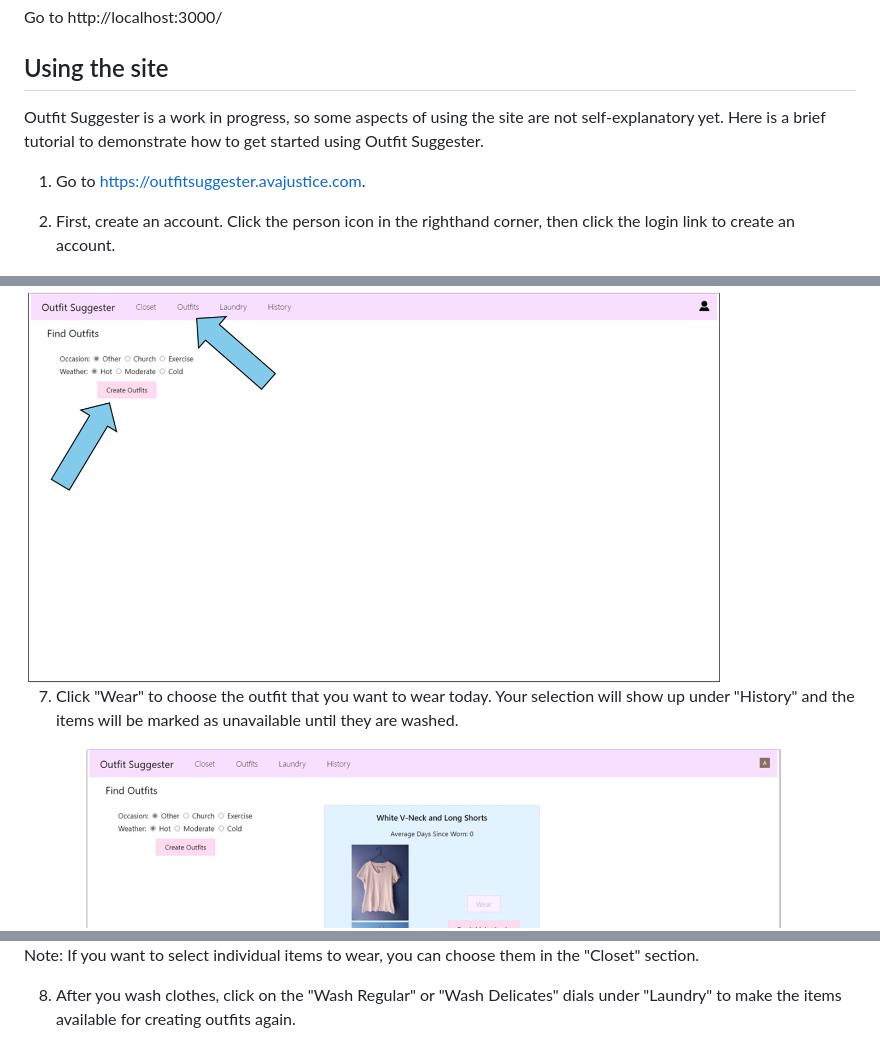
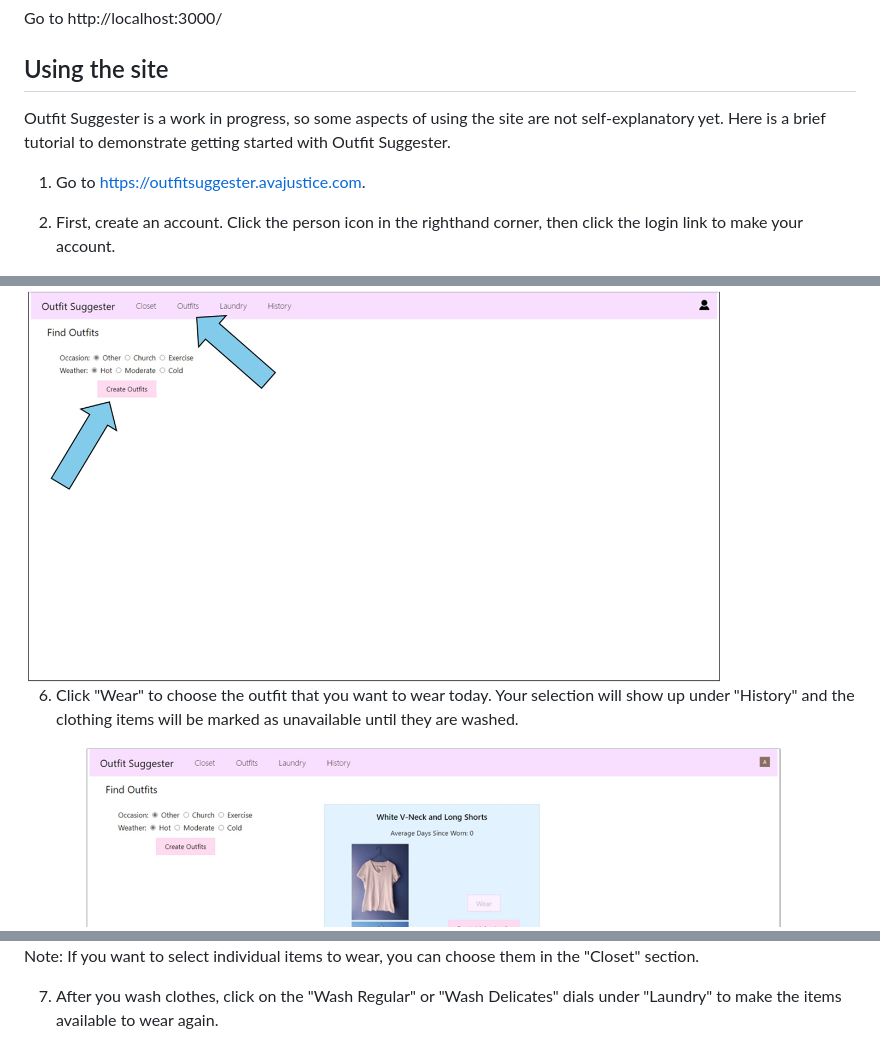
Before and after one commit to avajustice/outfit-suggester, a Markdown page: README.md, 3 parts joined by grey strips. GitHub-like rendering.

Commit message:
Update README instructions

```diff
--- a/README.md
+++ b/README.md
@@ -66,12 +66,12 @@ Go to http://localhost:3000/
 
 ## Using the site
 Outfit Suggester is a work in progress, so some aspects of using the site are not self-explanatory yet.
-Here is a brief tutorial to demonstrate how to get started using Outfit Suggester.
+Here is a brief tutorial to demonstrate getting started with Outfit Suggester.
 
 1. Go to https://outfitsuggester.avajustice.com.
 
 2. First, create an account. Click the person icon in the righthand corner, then click the login link to
-create an account.
+make your account.
 
 <img src="docs/choose_person_icon_b.png" width ="700">
 </br>
@@ -94,8 +94,8 @@ weather before clicking "Create Outfits."
 
 <img src="docs/outfits1_b.png" width ="700">
 
-7. Click "Wear" to choose the outfit that you want to wear today. Your selection will show up under "History"
-and the items will be marked as unavailable until they are washed.
+6. Click "Wear" to choose the outfit that you want to wear today. Your selection will show up under "History"
+and the clothing items will be marked as unavailable until they are washed.
 
 <img src="docs/wear_outfit1_b.png" width ="700">
 </br>
@@ -105,8 +105,8 @@ and the items will be marked as unavailable until they are washed.
 
 Note: If you want to select individual items to wear, you can choose them in the "Closet" section.
 
-8. After you wash clothes, click on the "Wash Regular" or "Wash Delicates" dials under "Laundry"
-to make the items available for creating outfits again.
+7. After you wash clothes, click on the "Wash Regular" or "Wash Delicates" dials under "Laundry"
+to make the items available to wear again.
 
 <img src="docs/wash_b.png" width ="700">
 </br>
```
Also changed, not shown: other parts of README.md (+7 -3 lines).
